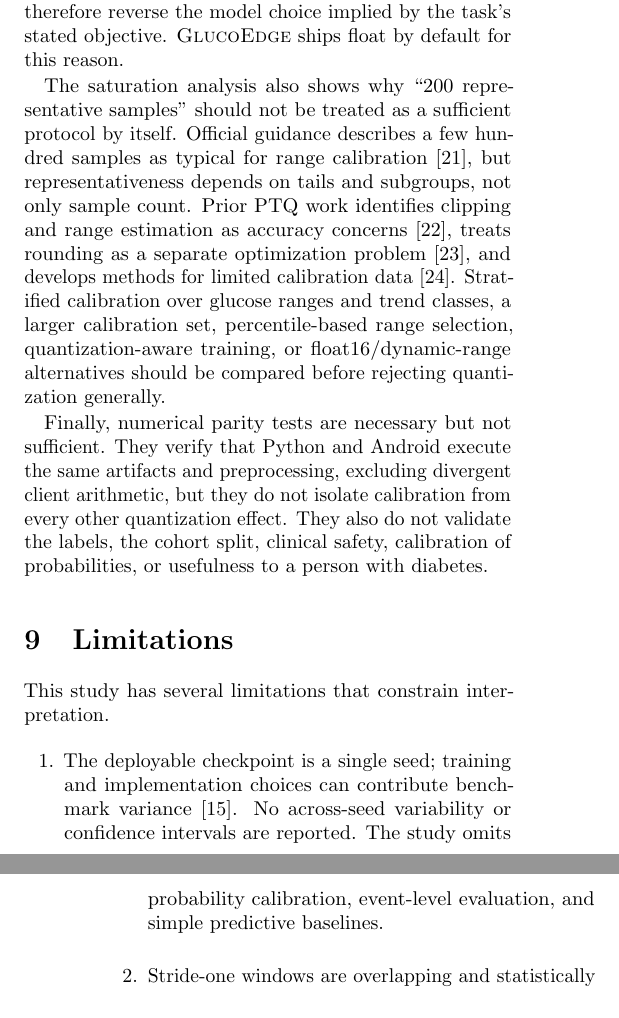
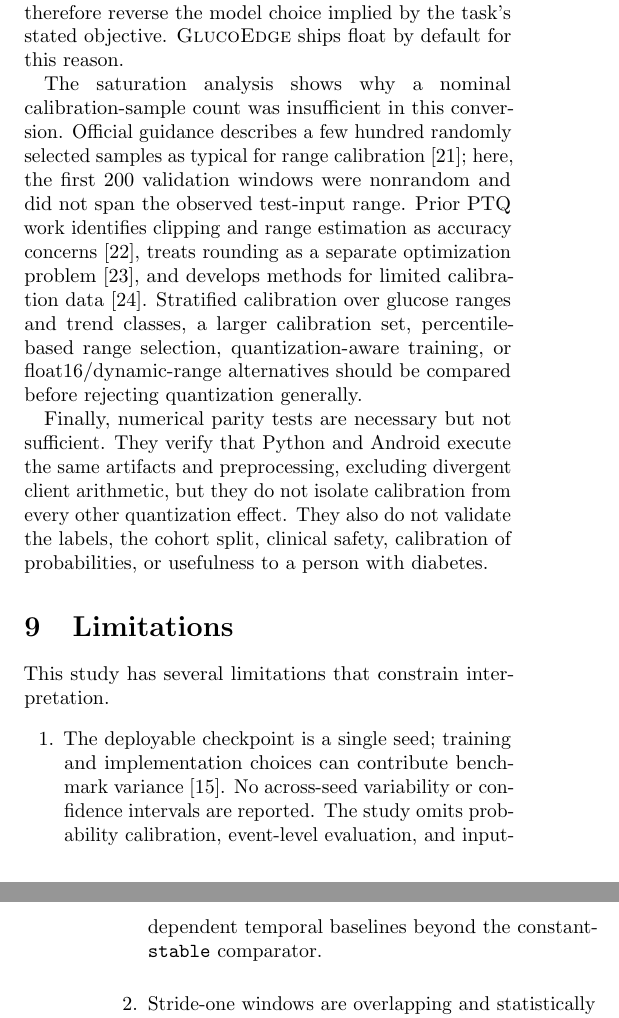
Before and after one commit to mohamedmenasy/GlucoEdge, a LaTeX paper (paper/main.tex): two parts of the columns of pages 5 and 6 of 8, joined at a grey line, cut so that both start at the same text. Compiled offline with pdfLaTeX.

Commit message:
fix: tighten paper evidence boundaries

```diff
--- a/paper/main.tex
+++ b/paper/main.tex
@@ -518,11 +518,12 @@ simultaneously reduces sensitivity to every directional class. Selecting INT8
 from accuracy alone would therefore reverse the model choice implied by the
 task's stated objective. \project ships float by default for this reason.
 
-The saturation analysis also shows why ``200 representative samples'' should
-not be treated as a sufficient protocol by itself. Official guidance describes
-a few hundred samples as typical for range calibration
-\cite{googleRepresentativeData}, but representativeness depends on tails and
-subgroups, not only sample count. Prior PTQ work identifies clipping and range
+The saturation analysis shows why a nominal calibration-sample count was
+insufficient in this conversion. Official guidance describes a few hundred
+randomly selected samples as typical for range calibration
+\cite{googleRepresentativeData}; here, the first 200 validation windows were
+nonrandom and did not span the observed test-input range.
+Prior PTQ work identifies clipping and range
 estimation as accuracy concerns \cite{banner2019ptq}, treats rounding as a
 separate optimization problem \cite{nagel2020adaround}, and develops methods for
 limited calibration data \cite{hubara2021smallcalibration}. Stratified calibration
@@ -546,8 +547,9 @@ This study has several limitations that constrain interpretation.
     \item The deployable checkpoint is a single seed; training and implementation
     choices can contribute benchmark variance \cite{bouthillier2021variance}.
     No across-seed variability or confidence intervals are reported. The study
-    omits probability calibration, event-level evaluation, and simple predictive
-    baselines.
+    omits probability calibration, event-level evaluation, and
+    input-dependent temporal baselines beyond the constant-\texttt{stable}
+    comparator.
     \item Stride-one windows are overlapping and statistically dependent, so
     their totals are not independent event counts
     \cite{bergmeir2018crossvalidation}. Because GlucoBench interpolates before
```
Also changed, not shown: paper/main.tex (3 more changed lines).
